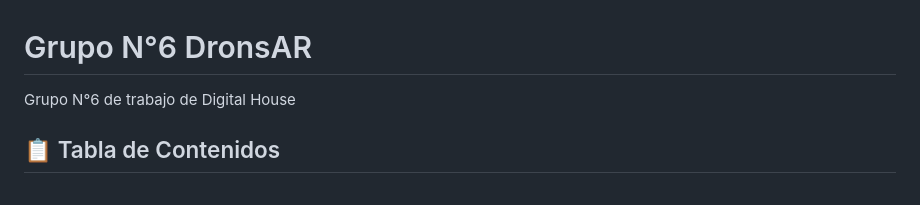
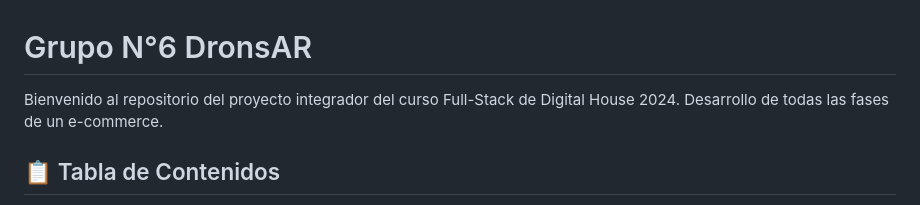
Before and after one commit to fabrixh/Grupo_6_DronsAR, a Markdown page: README.md, the part around the change. Rendered like a GitHub page.

```diff
--- a/README.md
+++ b/README.md
@@ -1,6 +1,6 @@
 # Grupo N°6 DronsAR
 
-Grupo N°6 de trabajo de Digital House
+Bienvenido al repositorio del proyecto integrador del curso Full-Stack de Digital House 2024. Desarrollo de todas las fases de un e-commerce.
 
 ## 📋 Tabla de Contenidos
 
```
